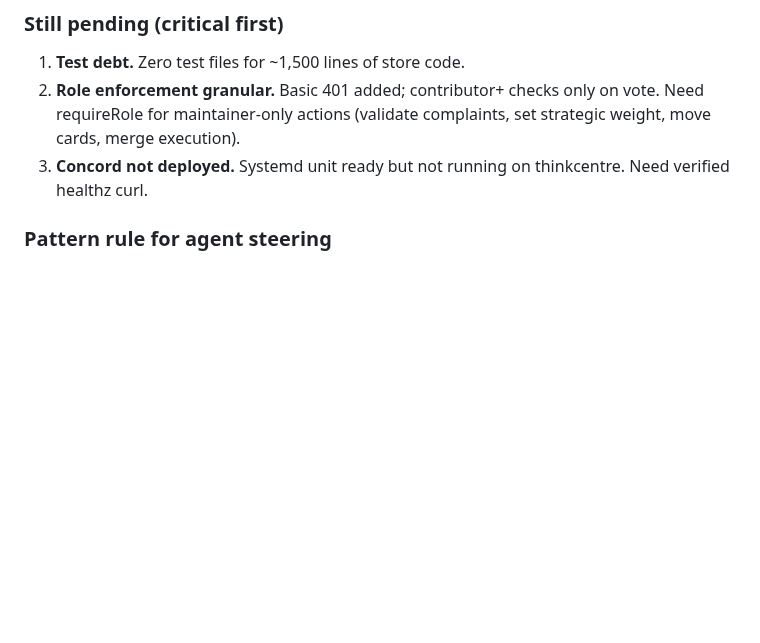
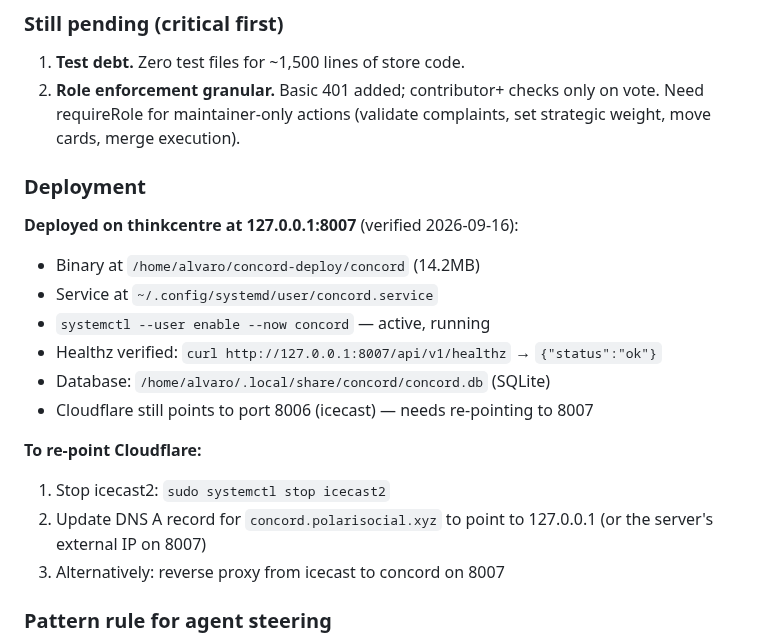
Before and after one commit to 8ullyMaguire/concord, a Markdown page: docs/HANDOFF.md, the part around the change. Drawn GitHub-style; blank space fills up the shorter version.

Commit message:
docs: add deployment details and healthz verification

```diff
--- a/docs/HANDOFF.md
+++ b/docs/HANDOFF.md
@@ -200,8 +200,21 @@ tests from PLAN.md — none of M1–M3 met that bar; labels corrected.
    checks only on vote. Need requireRole for maintainer-only
    actions (validate complaints, set strategic weight, move
    cards, merge execution).
-3. **Concord not deployed.** Systemd unit ready but not running
-   on thinkcentre. Need verified healthz curl.
+
+### Deployment
+
+**Deployed on thinkcentre at 127.0.0.1:8007** (verified 2026-09-16):
+- Binary at `/home/alvaro/concord-deploy/concord` (14.2MB)
+- Service at `~/.config/systemd/user/concord.service`
+- `systemctl --user enable --now concord` — active, running
+- Healthz verified: `curl http://127.0.0.1:8007/api/v1/healthz` → `{"status":"ok"}`
+- Database: `/home/alvaro/.local/share/concord/concord.db` (SQLite)
+- Cloudflare still points to port 8006 (icecast) — needs re-pointing to 8007
+
+**To re-point Cloudflare:**
+1. Stop icecast2: `sudo systemctl stop icecast2`
+2. Update DNS A record for `concord.polarisocial.xyz` to point to 127.0.0.1 (or the server's external IP on 8007)
+3. Alternatively: reverse proxy from icecast to concord on 8007
 
 ### Pattern rule for agent steering
 
```
